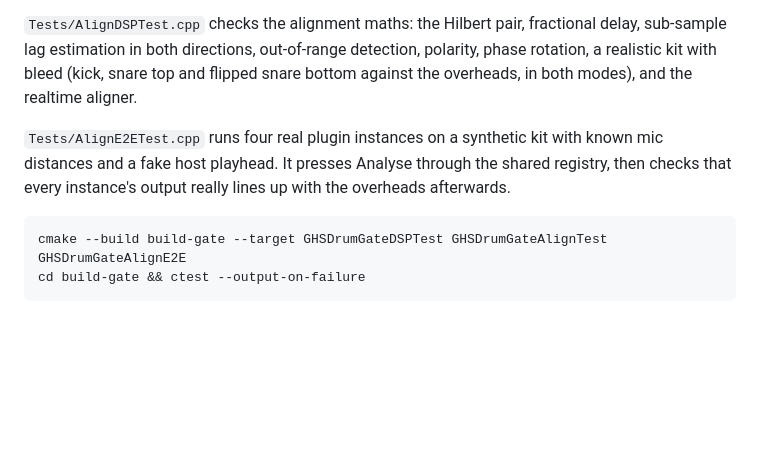
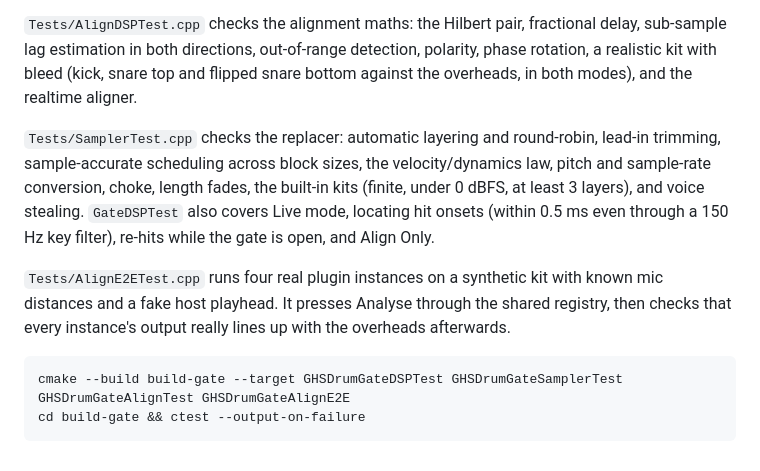
Before and after one commit to blackperoxide/ghs-fx-companion, a Markdown page: DrumGate/README.md, the part around one of its changes. Drawn GitHub-style; blank space fills up the shorter version.

````diff
--- a/DrumGate/README.md
+++ b/DrumGate/README.md
@@ -159,11 +213,17 @@ sub-sample lag estimation in both directions, out-of-range detection, polarity,
 a realistic kit with bleed (kick, snare top and flipped snare bottom against the overheads, in
 both modes), and the realtime aligner.
 
+`Tests/SamplerTest.cpp` checks the replacer: automatic layering and round-robin, lead-in
+trimming, sample-accurate scheduling across block sizes, the velocity/dynamics law, pitch and
+sample-rate conversion, choke, length fades, the built-in kits (finite, under 0 dBFS, at least 3
+layers), and voice stealing. `GateDSPTest` also covers Live mode, locating hit onsets (within
+0.5 ms even through a 150 Hz key filter), re-hits while the gate is open, and Align Only.
+
 `Tests/AlignE2ETest.cpp` runs four real plugin instances on a synthetic kit with known mic
 distances and a fake host playhead. It presses Analyse through the shared registry, then checks
 that every instance's output really lines up with the overheads afterwards.
 
 ```
-cmake --build build-gate --target GHSDrumGateDSPTest GHSDrumGateAlignTest GHSDrumGateAlignE2E
+cmake --build build-gate --target GHSDrumGateDSPTest GHSDrumGateSamplerTest GHSDrumGateAlignTest GHSDrumGateAlignE2E
 cd build-gate && ctest --output-on-failure
 ```
````
Also changed, not shown: other parts of DrumGate/README.md (+56 -2 lines), DrumGate/screenshot-replace.png (added), DrumGate/screenshot.png, 11 other files.
